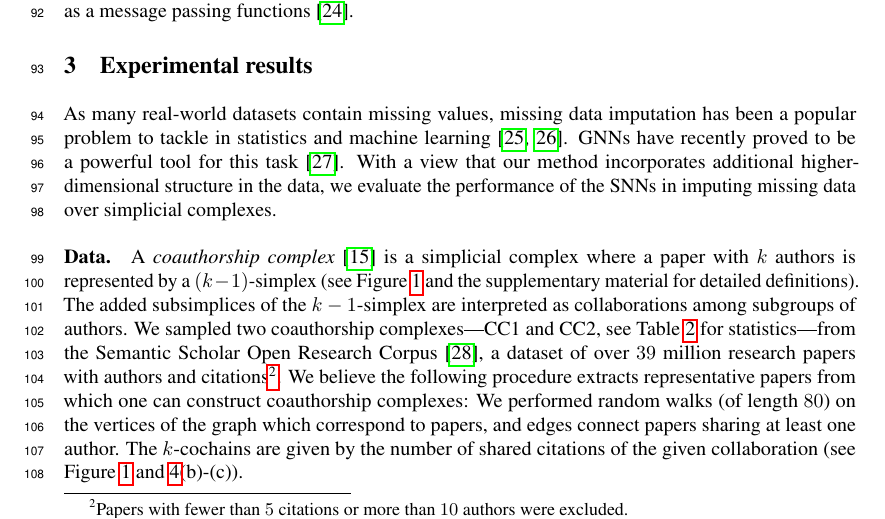
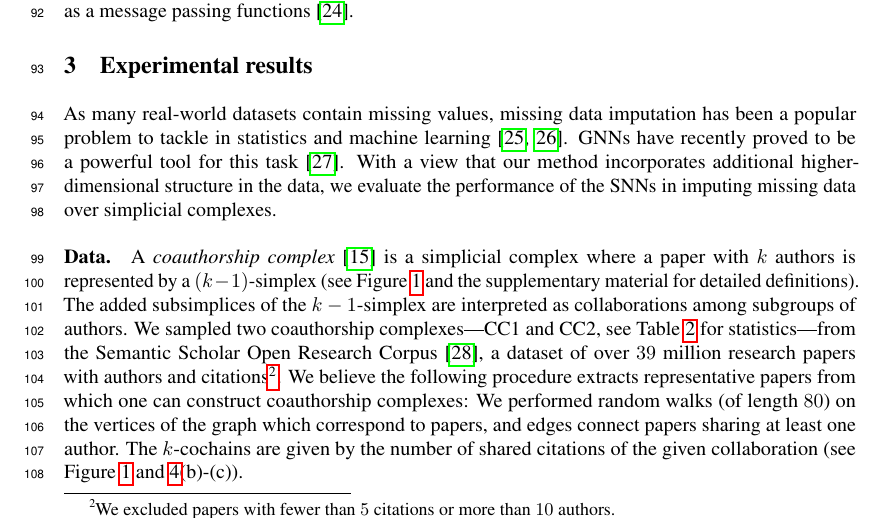
Before and after one commit to stefaniaebli/paper-snn-neurips2020tda, a LaTeX paper (neurips_2020_tda.tex, which reads experiments.tex): part of page 3 of 8, cut so that both start at the same text. Compiled offline with pdfLaTeX.

Commit message:
active voice

```diff
--- a/experiments.tex
+++ b/experiments.tex
@@ -7,7 +7,7 @@ With a view that our method incorporates additional higher-dimensional structure
 
 \paragraph{Data.}
 A \emph{coauthorship complex}~\cite{patania2017} is a simplicial complex where a paper with $k$ authors is represented by a $(k-1)$-simplex (see Figure~\ref{fig:data2complex} and the supplementary material for detailed definitions). The added subsimplices of the $k-1$-simplex are interpreted as collaborations among subgroups of authors.
-We sampled two coauthorship complexes---CC1 and CC2, see Table~\ref{table:Simplices-coauthor} for statistics---from the Semantic Scholar Open Research Corpus~\cite{ammar18NAACL}, a dataset of over $39$ million research papers with authors and citations\footnote{Papers with fewer than $5$ citations or more than $10$ authors were excluded.}.
+We sampled two coauthorship complexes---CC1 and CC2, see Table~\ref{table:Simplices-coauthor} for statistics---from the Semantic Scholar Open Research Corpus~\cite{ammar18NAACL}, a dataset of over $39$ million research papers with authors and citations\footnote{We excluded papers with fewer than $5$ citations or more than $10$ authors.}.
 We believe the following procedure extracts representative papers from which one can construct coauthorship complexes: We performed random walks (of length $80$) on the vertices of the graph which correspond to papers, and edges connect papers sharing at least one author. The $k$-cochains are given by the number of shared citations of the given collaboration (see Figure~\ref{fig:data2complex} and~\ref{fig:bipartite}(b)-(c)).
 \paragraph{Method.}
 We evaluated the performance of the SNNs on the task of imputing missing data on the $k$-cochains (for $k=0,1,2$) of the extracted coauthorship complexes. As in a typical pipeline for this task~\cite{nelwamondo2007missing}, missing data is artificially introduced by replacing a portion of the values with a constant. Specifically, given a fixed coauthorship complex, missing data is introduced at random on the $k$-cochains at $4$ rates: $10\%,  20\%,  30\%$, and $50\%$. The training input is then given by the $k$-cochains on which the random missing data is substituted by the median of the known data (the median is perhaps a reasonable first guess for estimating missing data). We trained an SNN comprising $3$ layers with $30$ convolutional filters of degree $5$. We used the $L_1$ norm as the reconstruction loss over the known elements, and the Adam optimizer with a learning rate of $10^{-3}$. The SNN was trained for $1000$ iterations. We then tested the performance of the network on its accuracy in imputing missing data. As a statistical evaluation, we tested the network on different random samples of the damaged portions for the same percentage of missing value.
```
